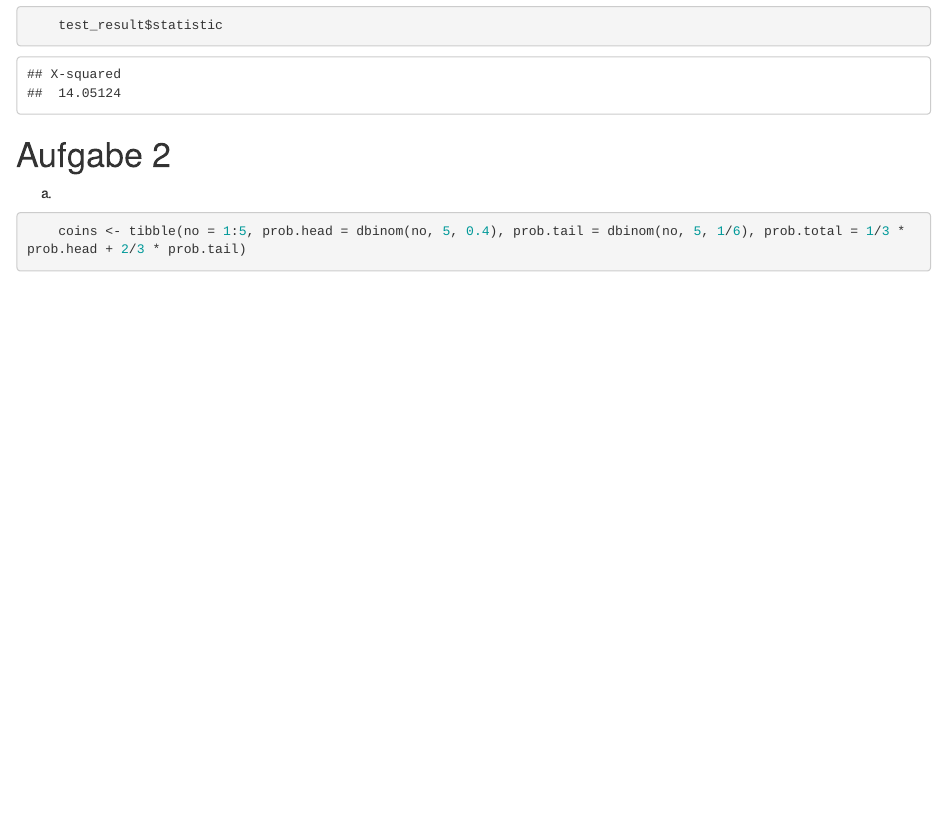
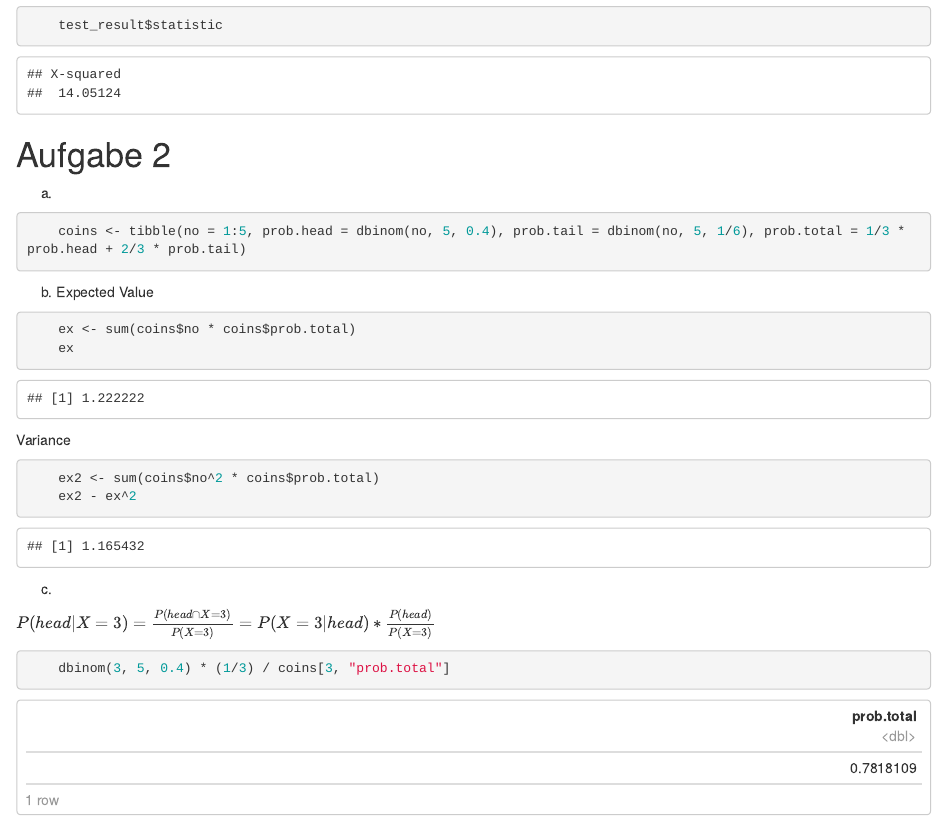
Before and after one commit to Descus/StatisticsNotebooks, an R Markdown document (Exam22.Rmd): the page in a window 1100 px wide, from 2820 px down. Rendered offline with R 4.5, knitr and Pandoc, with nearby package versions.

Commit message:
Solve Assignment 2

````diff
--- a/Exam22.Rmd
+++ b/Exam22.Rmd
@@ -84,3 +84,21 @@ a)
 ```{r}
     coins <- tibble(no = 1:5, prob.head = dbinom(no, 5, 0.4), prob.tail = dbinom(no, 5, 1/6), prob.total = 1/3 * prob.head + 2/3 * prob.tail)
 ```
+
+b)
+Expected Value
+```{r}
+    ex <- sum(coins$no * coins$prob.total)
+    ex
+```
+Variance
+```{r}
+    ex2 <- sum(coins$no^2 * coins$prob.total)
+    ex2 - ex^2
+```
+c)
+
+$P(head|X=3) = \frac{P(head \cap X=3)}{P(X=3)} = P(X=3|head) * \frac{P(head)}{P(X=3)}$
+```{r}
+    dbinom(3, 5, 0.4) * (1/3) / coins[3, "prob.total"]
+```
````
